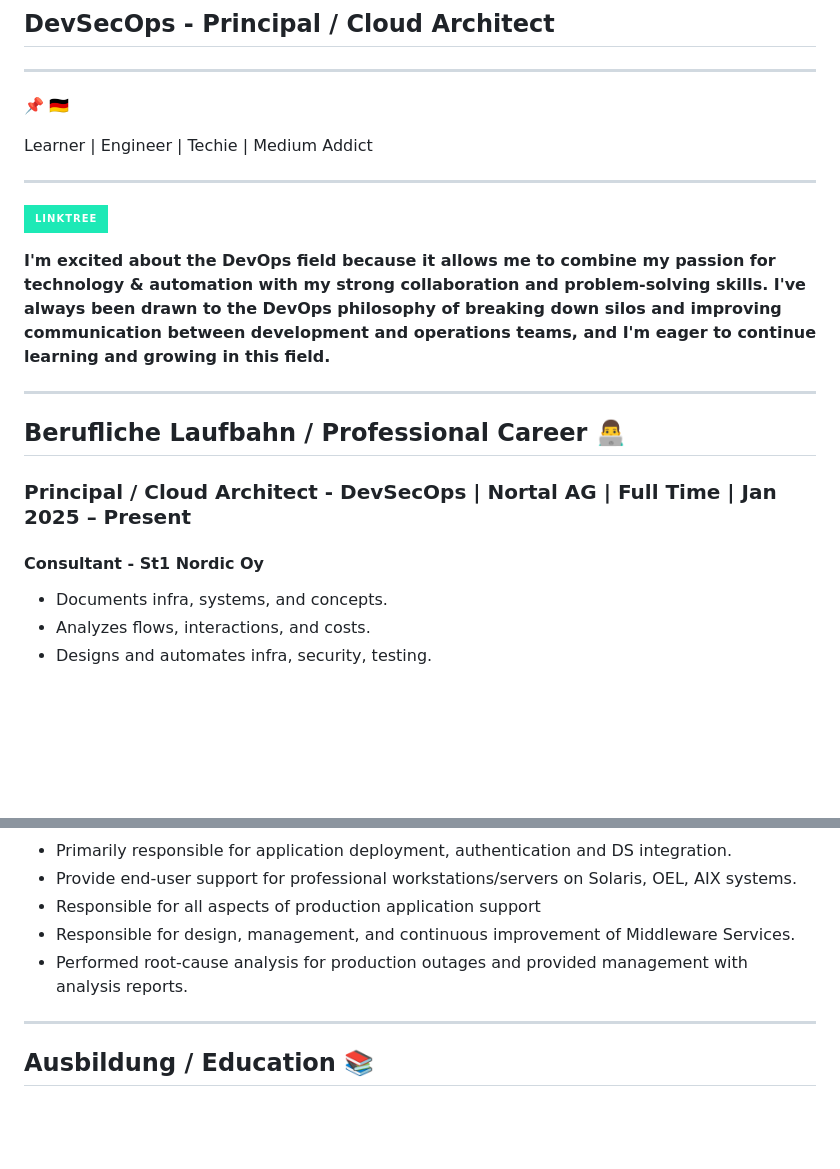
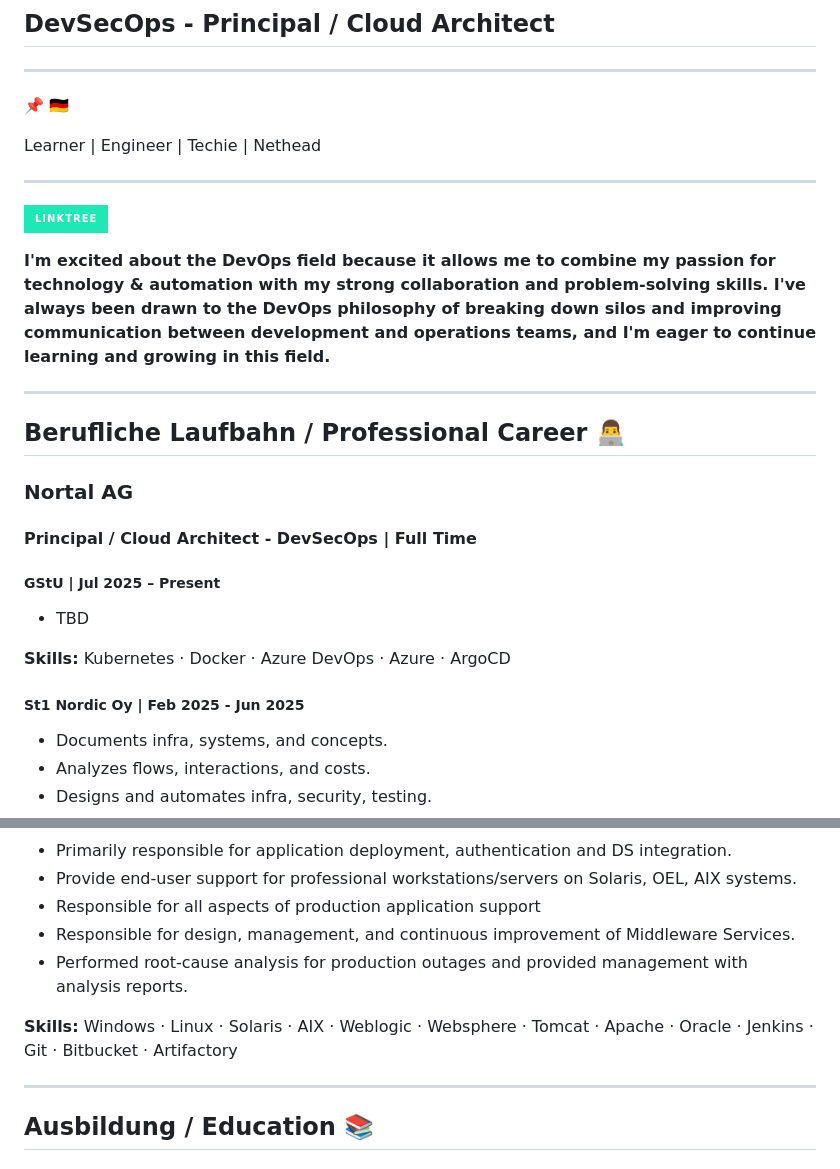
Before and after one commit to yashwanth-l/yl, a Markdown page: README.md, 2 parts joined by grey strips. Drawn GitHub-style; badges without logos; blank space fills up the shorter version.

```diff
--- a/README.md
+++ b/README.md
@@ -6,7 +6,7 @@
 
 📌 🇩🇪
 
-Learner | Engineer | Techie | Medium Addict
+Learner | Engineer | Techie | Nethead
 
 ---
 
@@ -18,9 +18,17 @@ Learner | Engineer | Techie | Medium Addict
 
 ## Berufliche Laufbahn / Professional Career 👨‍💻
 
-### Principal / Cloud Architect - DevSecOps | Nortal AG | Full Time | Jan 2025 – Present
+### Nortal AG
 
-#### Consultant - St1 Nordic Oy
+#### Principal / Cloud Architect - DevSecOps | Full Time
+
+##### GStU | Jul 2025 – Present
+
+- TBD
+
+**Skills:** Kubernetes · Docker · Azure DevOps · Azure · ArgoCD
+
+##### St1 Nordic Oy | Feb 2025 - Jun 2025
 
 - Documents infra, systems, and concepts.
 - Analyzes flows, interactions, and costs.
@@ -140,6 +162,8 @@ Learner | Engineer | Techie | Medium Addict
 - Responsible for all aspects of production application support
 - Responsible for design, management, and continuous improvement of Middleware Services.
 - Performed root-cause analysis for production outages and provided management with analysis reports.
+
+**Skills:** Windows · Linux · Solaris · AIX · Weblogic · Websphere · Tomcat · Apache · Oracle · Jenkins · Git · Bitbucket · Artifactory
 
 ---
 
```
Also changed, not shown: other parts of README.md (+27 -13 lines).
